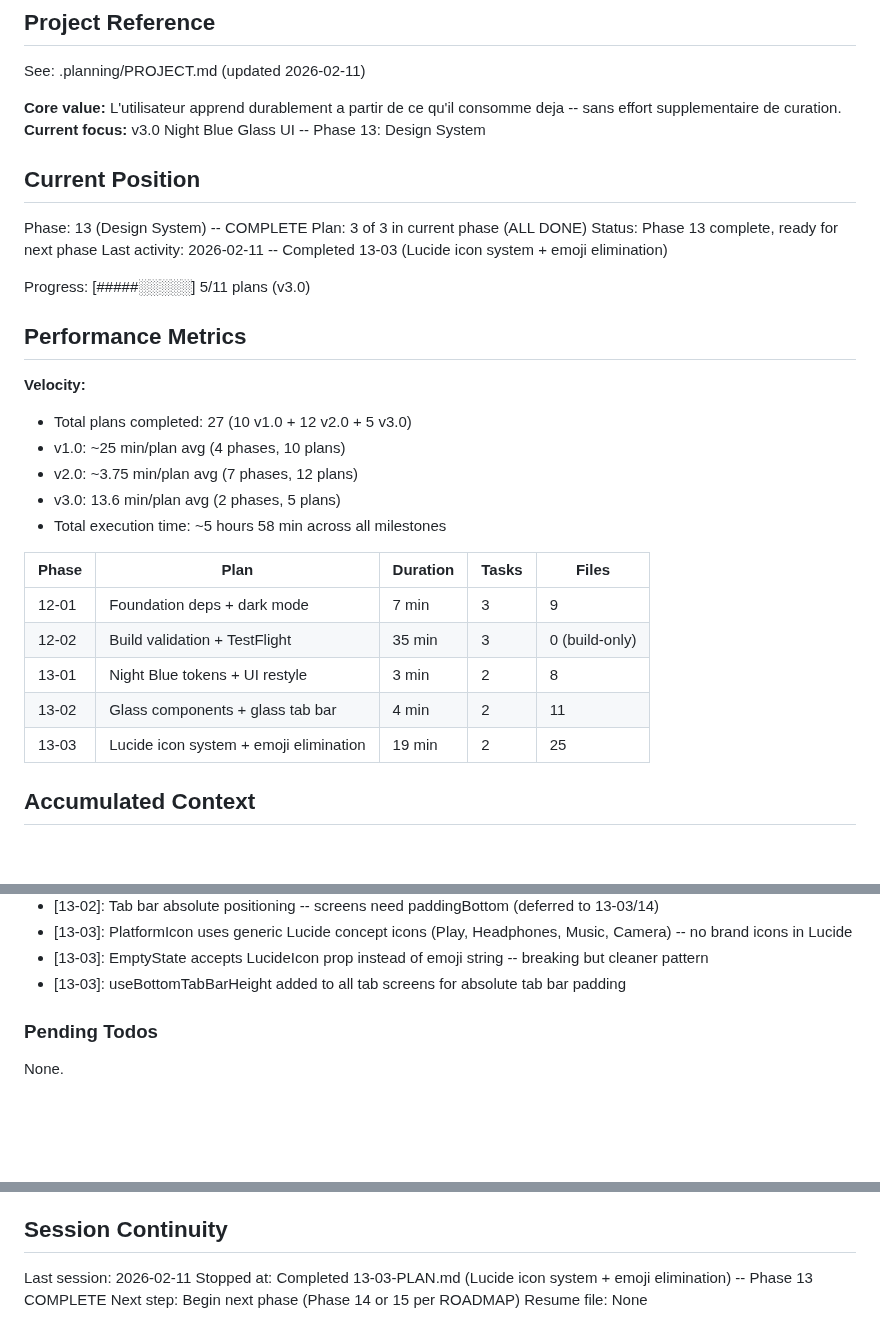
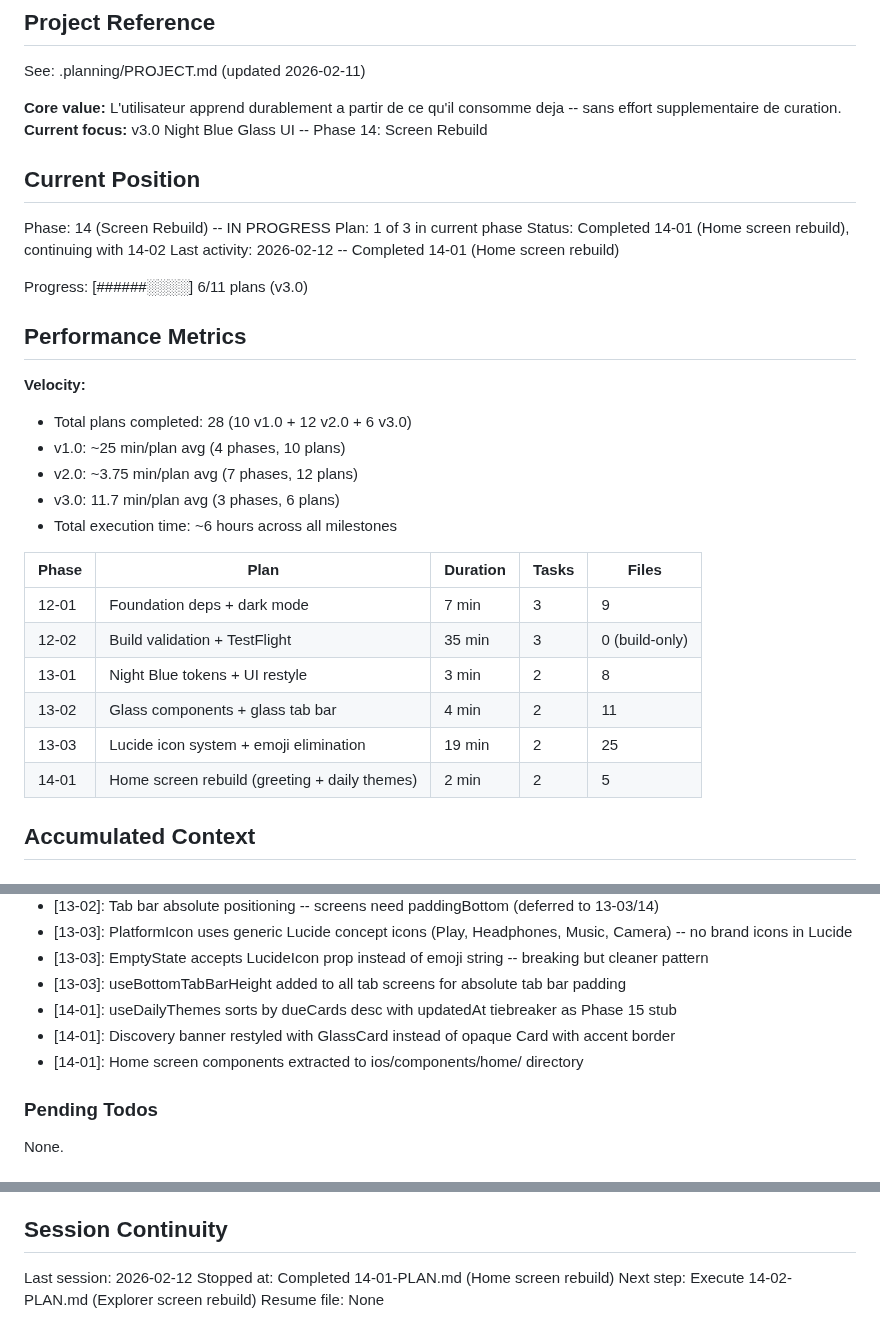
Before and after one commit to fysnerd/Remember, a Markdown page: .planning/STATE.md, 3 parts joined by grey strips. Drawn GitHub-style; blank space fills up the shorter version.

Commit message:
docs(14-01): complete Home screen rebuild plan
Co-Authored-By: Claude Opus 4.6 <noreply@anthropic.com>

```diff
--- a/.planning/STATE.md
+++ b/.planning/STATE.md
@@ -5,25 +5,25 @@
 See: .planning/PROJECT.md (updated 2026-02-11)
 
 **Core value:** L'utilisateur apprend durablement a partir de ce qu'il consomme deja -- sans effort supplementaire de curation.
-**Current focus:** v3.0 Night Blue Glass UI -- Phase 13: Design System
+**Current focus:** v3.0 Night Blue Glass UI -- Phase 14: Screen Rebuild
 
 ## Current Position
 
-Phase: 13 (Design System) -- COMPLETE
-Plan: 3 of 3 in current phase (ALL DONE)
-Status: Phase 13 complete, ready for next phase
-Last activity: 2026-02-11 -- Completed 13-03 (Lucide icon system + emoji elimination)
+Phase: 14 (Screen Rebuild) -- IN PROGRESS
+Plan: 1 of 3 in current phase
+Status: Completed 14-01 (Home screen rebuild), continuing with 14-02
+Last activity: 2026-02-12 -- Completed 14-01 (Home screen rebuild)
 
-Progress: [#####░░░░░] 5/11 plans (v3.0)
+Progress: [######░░░░] 6/11 plans (v3.0)
 
 ## Performance Metrics
 
 **Velocity:**
-- Total plans completed: 27 (10 v1.0 + 12 v2.0 + 5 v3.0)
+- Total plans completed: 28 (10 v1.0 + 12 v2.0 + 6 v3.0)
 - v1.0: ~25 min/plan avg (4 phases, 10 plans)
 - v2.0: ~3.75 min/plan avg (7 phases, 12 plans)
-- v3.0: 13.6 min/plan avg (2 phases, 5 plans)
-- Total execution time: ~5 hours 58 min across all milestones
+- v3.0: 11.7 min/plan avg (3 phases, 6 plans)
+- Total execution time: ~6 hours across all milestones
 
 | Phase | Plan | Duration | Tasks | Files |
 |-------|------|----------|-------|-------|
@@ -32,6 +32,7 @@ Progress: [#####░░░░░] 5/11 plans (v3.0)
 | 13-01 | Night Blue tokens + UI restyle | 3 min | 2 | 8 |
 | 13-02 | Glass components + glass tab bar | 4 min | 2 | 11 |
 | 13-03 | Lucide icon system + emoji elimination | 19 min | 2 | 25 |
+| 14-01 | Home screen rebuild (greeting + daily themes) | 2 min | 2 | 5 |
 
 ## Accumulated Context
 
@@ -55,6 +56,9 @@ Recent decisions affecting current work:
 - [13-03]: PlatformIcon uses generic Lucide concept icons (Play, Headphones, Music, Camera) -- no brand icons in Lucide
 - [13-03]: EmptyState accepts LucideIcon prop instead of emoji string -- breaking but cleaner pattern
 - [13-03]: useBottomTabBarHeight added to all tab screens for absolute tab bar padding
+- [14-01]: useDailyThemes sorts by dueCards desc with updatedAt tiebreaker as Phase 15 stub
+- [14-01]: Discovery banner restyled with GlassCard instead of opaque Card with accent border
+- [14-01]: Home screen components extracted to ios/components/home/ directory
 
 ### Pending Todos
 
@@ -69,7 +73,7 @@ None.
 
 ## Session Continuity
 
-Last session: 2026-02-11
-Stopped at: Completed 13-03-PLAN.md (Lucide icon system + emoji elimination) -- Phase 13 COMPLETE
-Next step: Begin next phase (Phase 14 or 15 per ROADMAP)
+Last session: 2026-02-12
+Stopped at: Completed 14-01-PLAN.md (Home screen rebuild)
+Next step: Execute 14-02-PLAN.md (Explorer screen rebuild)
 Resume file: None
```
Also changed, not shown: 1 other file.
